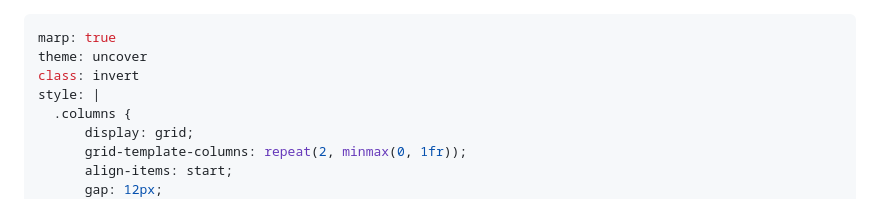
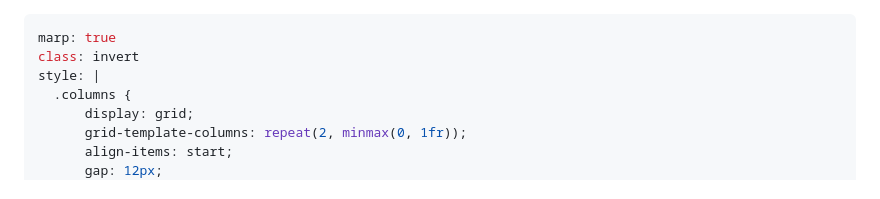
Before and after one commit to alansartorio/IngeSoftTPE, a Markdown page: presentation.md, the part around the change. GitHub-like rendering.

Commit message:
Change theme

```diff
--- a/presentation.md
+++ b/presentation.md
@@ -1,6 +1,5 @@
 ---
 marp: true
-theme: uncover
 class: invert
 style: |
   .columns {
```
